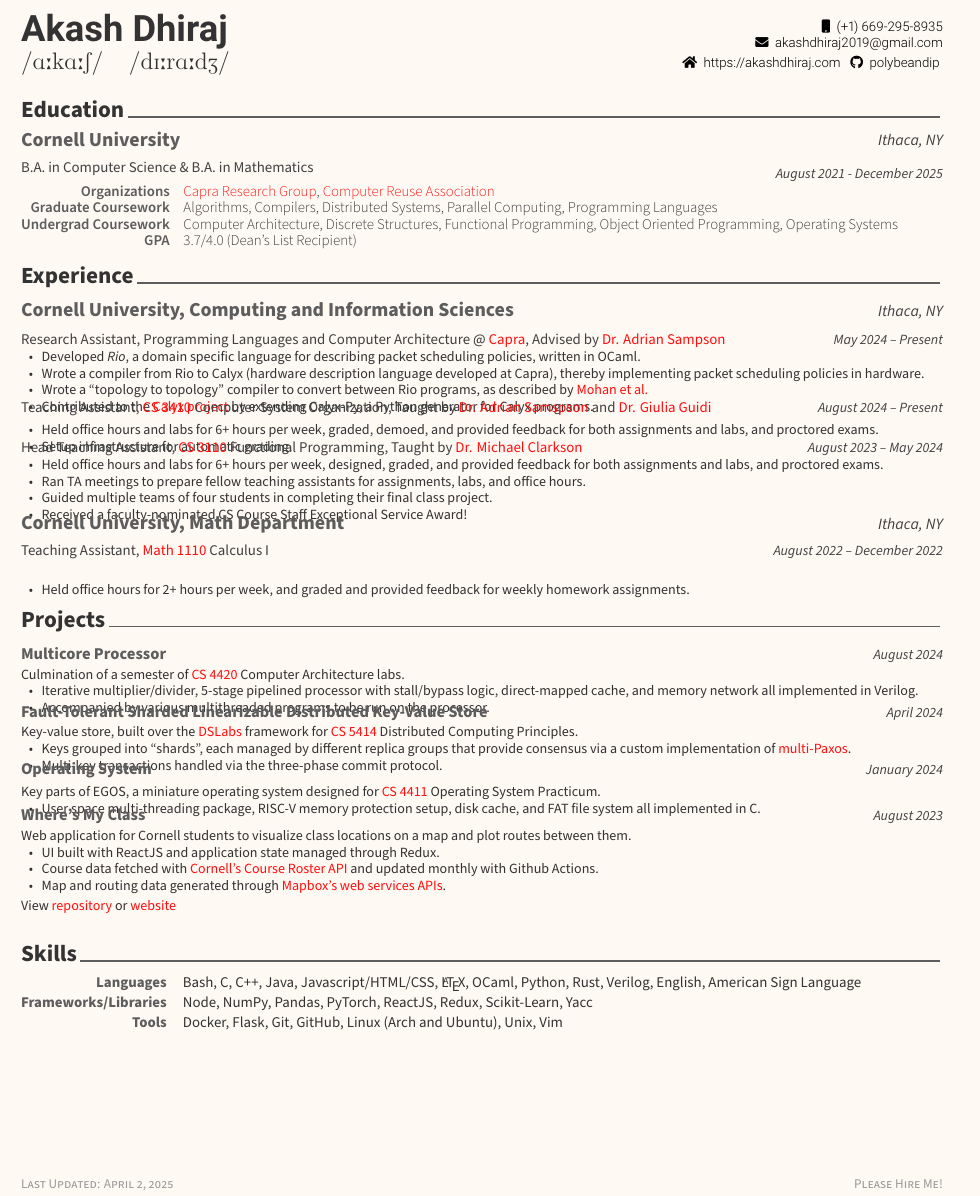
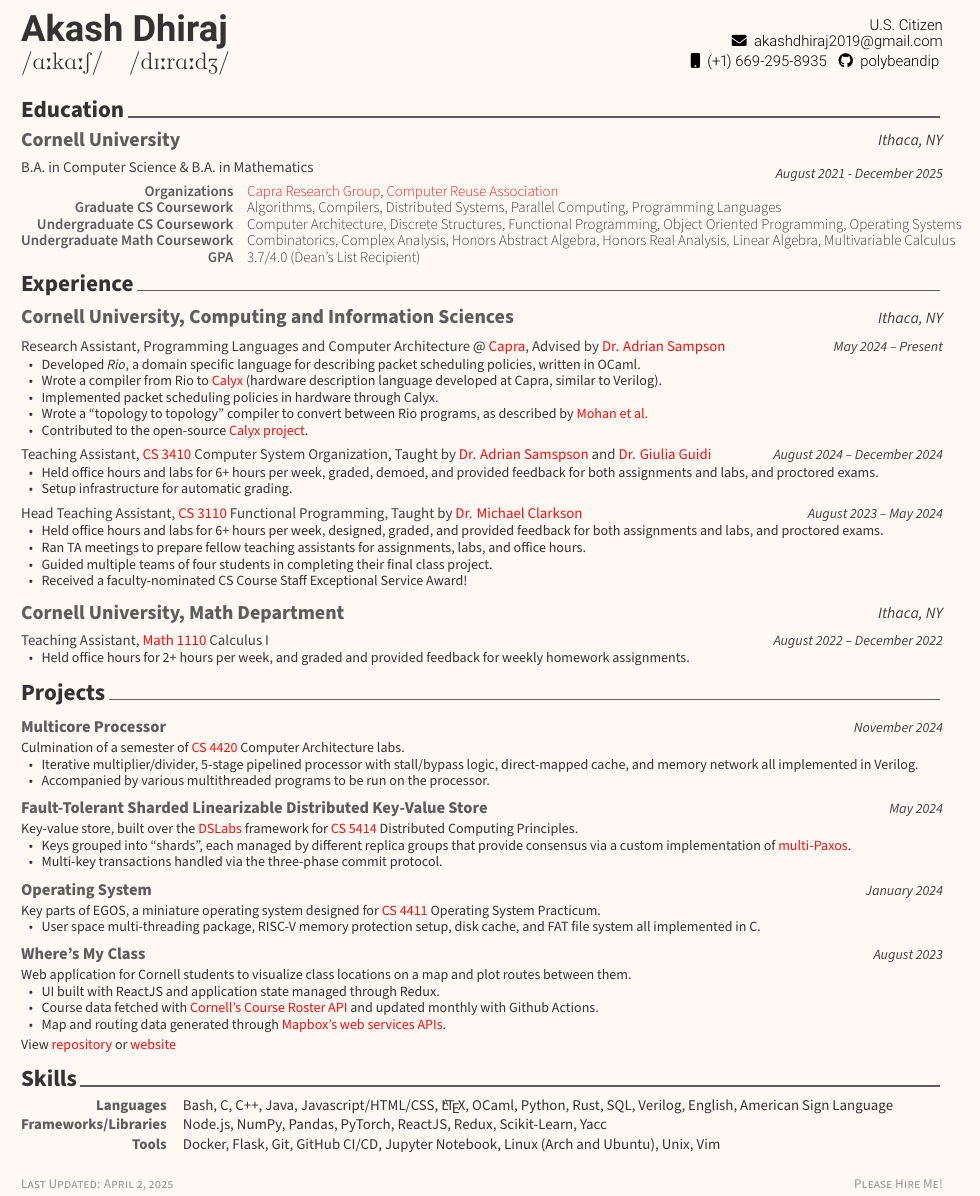
Before and after one commit to polybeandip/polybeandip.github.io, a LaTeX CV (assets/cv/cv.tex): part of the page, cut at the place of the change. Compiled offline with XeLaTeX.

Commit message:
[CV] Formatting + Grad Date

```diff
--- a/assets/cv/cv.tex
+++ b/assets/cv/cv.tex
@@ -49,7 +49,7 @@
 %-------------------------------------------------------------------------------
 \newcommand*{\headernamestyle}[1]{{\fontsize{22pt}{1em}\headerfont\bfseries\color{text} #1}}
 \newcommand*{\headeripastyle}[1]{{\fontsize{14pt}{1em}\headerfont\color{text} #1}}
-\newcommand*{\headersocialstyle}[1]{{\fontsize{8pt}{1em}\headerfontlight\color{graytext} #1}}
+\newcommand*{\headersocialstyle}[1]{{\fontsize{9pt}{1em}\headerfontlight\color{graytext} #1}}
 \newcommand*{\footerstyle}[1]{{\fontsize{8pt}{1em}\footerfont\scshape\color{lighttext} #1}}
 \newcommand*{\sectionstyle}[1]{{\fontsize{14pt}{1em}\bodyfont\bfseries\color{text} #1}}
 
@@ -171,9 +171,9 @@
         \raggedleft
         \headersocialstyle{
             \hypersetup{allcolors=saved}
-            \href{\@teluri}{\faMobile\acvHeaderIconSep\@mobile}\\
+            \color{black} U.S. Citizen\\
             \href{mailto:\@email}{\faEnvelope\acvHeaderIconSep\@email}\\
-            \href{\@homepage}{\faHome\acvHeaderIconSep\@homepage\acvHeaderIconSep}
+            \href{\@teluri}{\faMobile\acvHeaderIconSep\@mobile} \hspace{1mm}
             \href{https://github.com/\@github}{\faGithub \acvHeaderIconSep \@github}
         }
     \end{minipage}
@@ -286,7 +286,7 @@
 {
     \end{itemize}
     \end{justify}
-    \vspace{-4.0mm}
+    \vspace{1.0mm}
 }
 
 %-------------------------------------------------------------------------------
@@ -314,7 +314,7 @@
     }
         {Cornell University}
         {Ithaca, NY}
-        {August 2021 - December 2025} % needs to be tweaked
+        {August 2021 - December 2025}
         {
             \begin{cvskills}
                 \cvdetail{Organizations}
@@ -322,7 +322,7 @@
                     \href{https://capra.cs.cornell.edu/}{Capra Research Group},
                     \href{https://cornellcomputerreuse.org/}{Computer Reuse Association}
                 }
-                \cvdetail{Graduate Coursework}
+                \cvdetail{Graduate CS Coursework}
                 {
                     Algorithms,
                     Compilers,
@@ -330,7 +330,7 @@
                     Parallel Computing,
                     Programming Languages
                 }
-                \cvdetail{Undergrad Coursework}
+                \cvdetail{Undergraduate CS Coursework}
                 {
                     % CS classes
                     % Algorithms,
@@ -349,6 +349,16 @@
                     % Honors Linear Algebra,
                     % Honors Real Analysis
                 }
+                \cvdetail{Undergraduate Math Coursework}
+                {
+                    % Math classes
+                    Combinatorics,
+                    Complex Analysis,
+                    Honors Abstract Algebra,
+                    Honors Real Analysis,
+                    Linear Algebra,
+                    Multivariable Calculus
+                }
                 \cvdetail{GPA}
                 {
                     3.7/4.0 (Dean's List Recipient)
@@ -370,9 +382,10 @@
         {
             \begin{cvitems}
                 \item Developed \emph{Rio}, a domain specific language for describing packet scheduling policies, written in OCaml.
-                \item Wrote a compiler from Rio to Calyx (hardware description language developed at Capra), thereby implementing packet scheduling policies in hardware.
+                \item Wrote a compiler from Rio to \href{https://github.com/calyxir/calyx}{Calyx} (hardware description language developed at Capra, similar to Verilog).
+                \item Implemented packet scheduling policies in hardware through Calyx.
                 \item Wrote a ``topology to topology" compiler to convert between Rio programs, as described by \href{https://dl.acm.org/doi/10.1145/3622845}{Mohan et al.}
-                \item Contributed to the \href{https://calyxir.org/}{Calyx project} by extending Calyx-Py, a Python generator for Calyx programs.
+                \item Contributed to the open-source \href{https://calyxir.org/}{Calyx project}.
             \end{cvitems}
         }
         {
@@ -383,7 +396,7 @@
             and
             \href{https://giuliaguidi.github.io/}{Dr. Giulia Guidi}
         }
-        {August 2024 -- Present}
+        {August 2024 -- December 2024}
         {
             \begin{cvitems}
                 \item Held office hours and labs for 6+ hours per week, graded, demoed, and provided feedback for both assignments and labs, and proctored exams.
@@ -421,11 +434,13 @@
         }
 \end{cventries}
 
+\vspace{-4mm}
+
 \cvsection{Projects}
 
 \begin{cventries}
     \project{Multicore Processor}
-    {August 2024}
+    {November 2024}
     {
         Culmination of a semester of
         \href{https://www.csl.cornell.edu/courses/ece4750/}{CS 4420} Computer Architecture
@@ -438,7 +453,7 @@
     }
 
     \project{Fault-Tolerant Sharded Linearizable Distributed Key-Value Store}
-    {April 2024}
+    {May 2024}
     {
         Key-value store, built over the
         \href{https://github.com/emichael/dslabs}{DSLabs} framework
@@ -480,14 +495,16 @@
                 {https://docs.mapbox.com/api/overview/}
                 {Mapbox's web services APIs}.
         \end{cvitems}
-        \vspace{4.0mm}
+        \vspace{-1.0mm}
         View \href{https://github.com/polybeandip/wheres-my-class}{repository} or \href{https://akashdhiraj.com/wheres-my-class/}{website}
     }
 \end{cventries}
 
+\vspace{-3mm}
+
 \cvsection{Skills}
 
-\vspace{3.5mm}
+\vspace{3mm}
 
 \begin{cvskills}
   \cvskill
@@ -502,6 +519,7 @@
         OCaml,
         Python,
         Rust,
+        SQL,
         Verilog,
         % Natural Languages
         English,
@@ -510,11 +528,11 @@
 
   \cvskill
     {Frameworks/Libraries}
-    {Node, NumPy, Pandas, PyTorch, ReactJS, Redux, Scikit-Learn, Yacc}
+    {Node.js, NumPy, Pandas, PyTorch, ReactJS, Redux, Scikit-Learn, Yacc}
 
   \cvskill
     {Tools}
-    {Docker, Flask, Git, GitHub, Linux (Arch and Ubuntu), Unix, Vim}
+    {Docker, Flask, Git, GitHub CI/CD, Jupyter Notebook, Linux (Arch and Ubuntu), Unix, Vim}
 \end{cvskills}
 
 \makecvfooter
```
Also changed, not shown: assets/cv/cv.pdf, assets/cv/cv.tex (2 more changed lines).
